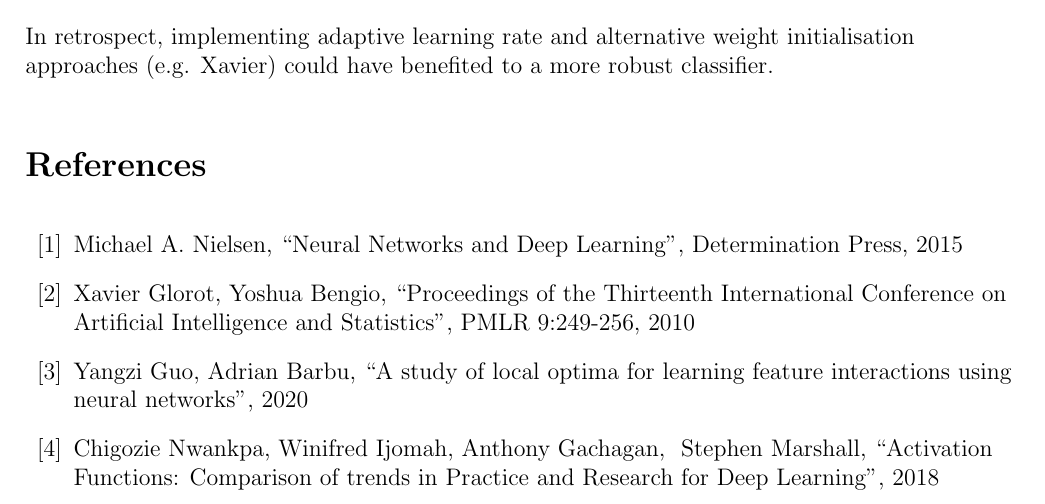
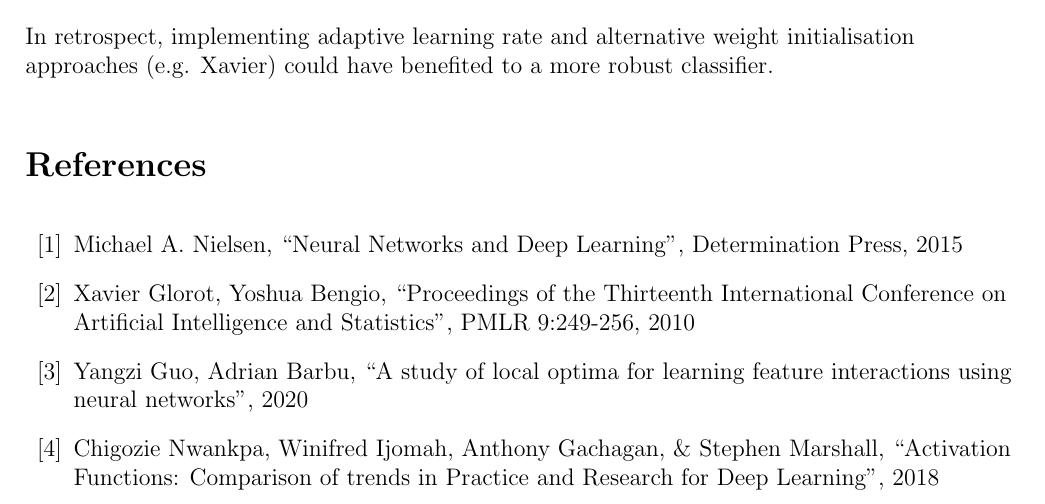
Before and after one commit to kymckay/f21bc-coursework, a LaTeX document (report.tex): part of page 5 of 5, cut so that both start at the same text. Compiled offline with pdfLaTeX.

Commit message:
Escape & character in bibliography

```diff
--- a/report.tex
+++ b/report.tex
@@ -179,7 +175,7 @@ In retrospect, implementing adaptive learning rate and alternative weight initia
 \bibitem{Nielsen} Michael A. Nielsen, ``Neural Networks and Deep Learning", Determination Press, 2015
 \bibitem{Xavier}Xavier Glorot, Yoshua Bengio, ``Proceedings of the Thirteenth International Conference on Artificial Intelligence and Statistics", PMLR 9:249-256, 2010
 \bibitem{Guo}  Yangzi Guo, Adrian Barbu, ``A study of local optima for learning feature interactions using neural networks", 2020
-\bibitem{Niwa} Chigozie Nwankpa, Winifred Ijomah, Anthony Gachagan, & Stephen Marshall, ``Activation Functions: Comparison of trends in Practice and Research for Deep Learning", 2018
+\bibitem{Niwa} Chigozie Nwankpa, Winifred Ijomah, Anthony Gachagan, \& Stephen Marshall, ``Activation Functions: Comparison of trends in Practice and Research for Deep Learning'', 2018
 
 \end{thebibliography}
 
```
Also changed, not shown: report.tex (4 more changed lines).
